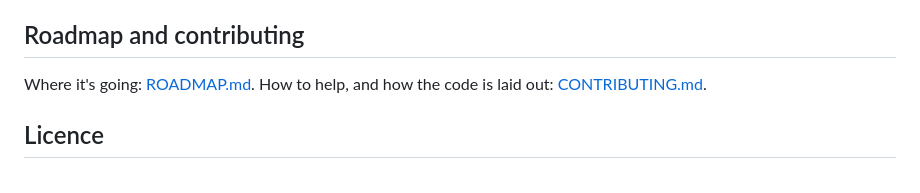
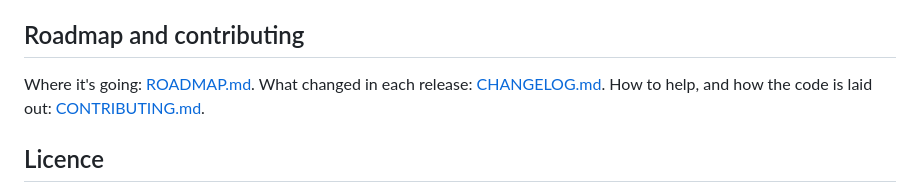
Before and after one commit to jamesccupps/Light-Beam, a Markdown page: README.md, the part around the change. Drawn GitHub-style.

```diff
--- a/README.md
+++ b/README.md
@@ -814,8 +814,8 @@ The short version (the threat model and how to report a problem are in [SECURITY
 
 ## Roadmap and contributing
 
-Where it's going: [ROADMAP.md](ROADMAP.md). How to help, and how the code is laid out:
-[CONTRIBUTING.md](CONTRIBUTING.md).
+Where it's going: [ROADMAP.md](ROADMAP.md). What changed in each release: [CHANGELOG.md](CHANGELOG.md). How to help,
+and how the code is laid out: [CONTRIBUTING.md](CONTRIBUTING.md).
 
 ## Licence
 
```
Also changed, not shown: CHANGELOG.md (added, +41 -0 lines).
